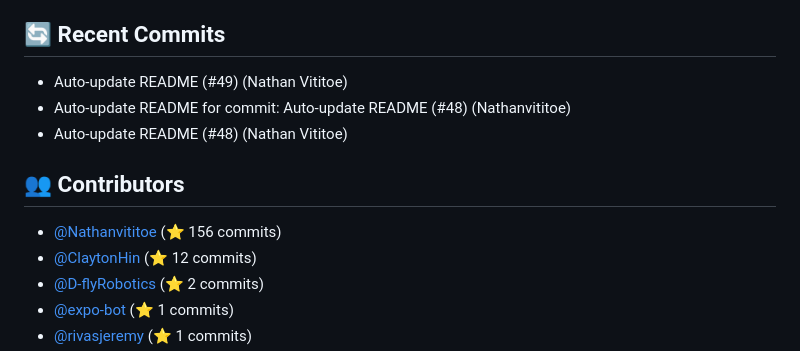
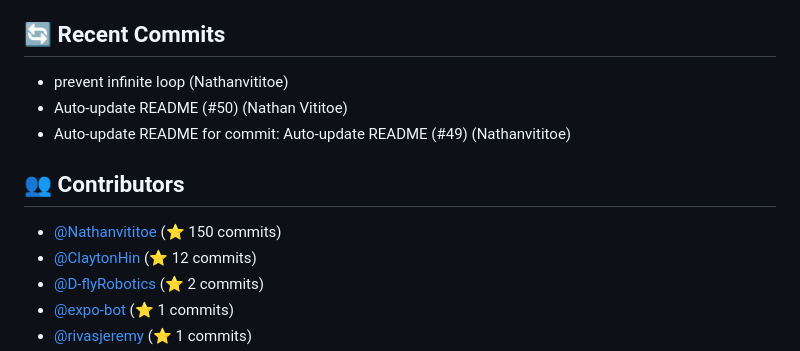
Before and after one commit to ThatCashflowLife/that-cashflow-life, a Markdown page: README.md, the part around one of its changes. GitHub-like rendering.

Commit message:
Auto-update README for commit: prevent infinite loop

```diff
--- a/README.md
+++ b/README.md
@@ -85,12 +85,12 @@ Ensure you have the following installed:
 - **typescript**: ^5.7.3
 
 ## 🔄 Recent Commits
-- Auto-update README (#49) (Nathan Vititoe)
-- Auto-update README for commit: Auto-update README (#48) (Nathanvititoe)
-- Auto-update README (#48) (Nathan Vititoe)
+- prevent infinite loop (Nathanvititoe)
+- Auto-update README (#50) (Nathan Vititoe)
+- Auto-update README for commit: Auto-update README (#49) (Nathanvititoe)
 
 ## 👥 Contributors
-- [@Nathanvititoe](https://github.com/Nathanvititoe) (⭐ 156 commits)
+- [@Nathanvititoe](https://github.com/Nathanvititoe) (⭐ 150 commits)
 - [@ClaytonHin](https://github.com/ClaytonHin) (⭐ 12 commits)
 - [@D-flyRobotics](https://github.com/D-flyRobotics) (⭐ 2 commits)
 - [@expo-bot](https://github.com/expo-bot) (⭐ 1 commits)
```
Also changed, not shown: other parts of README.md (+1 -1 lines).
